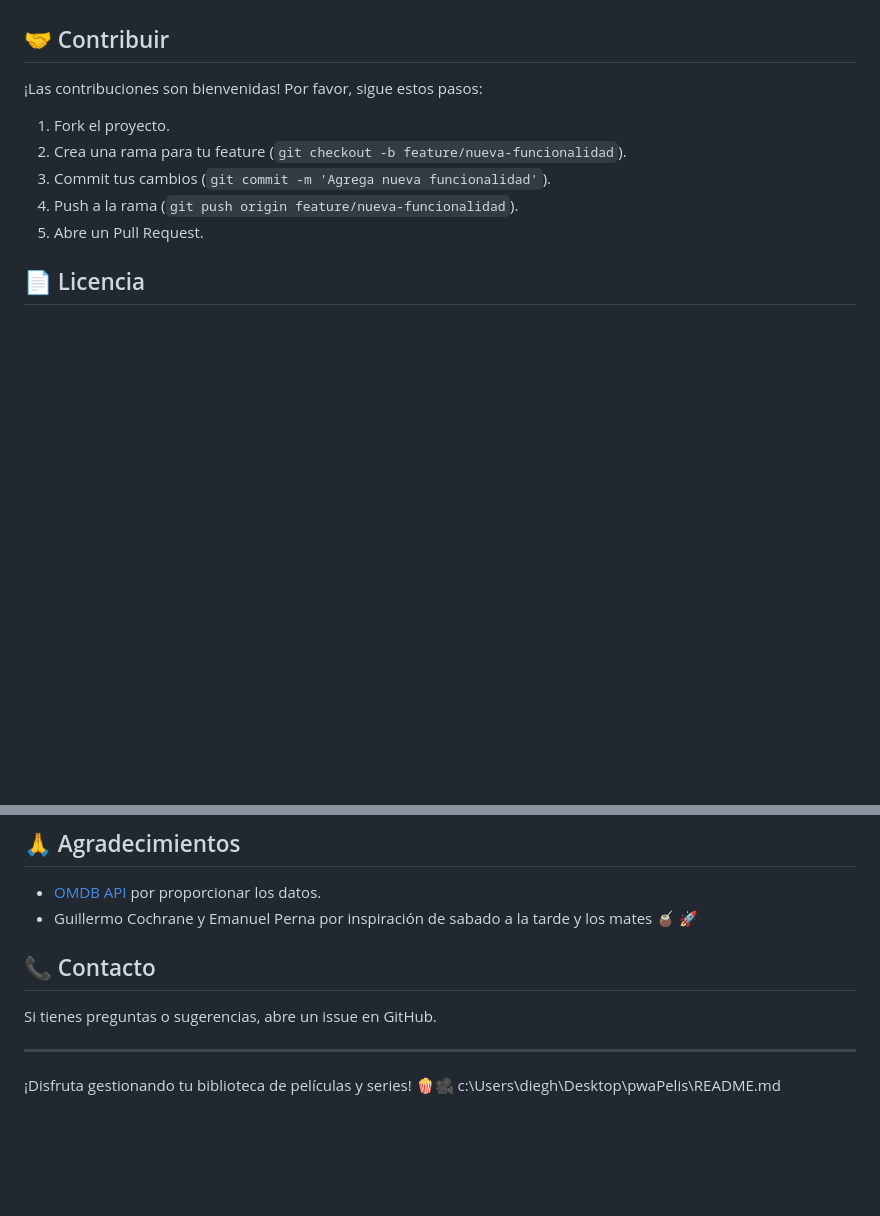
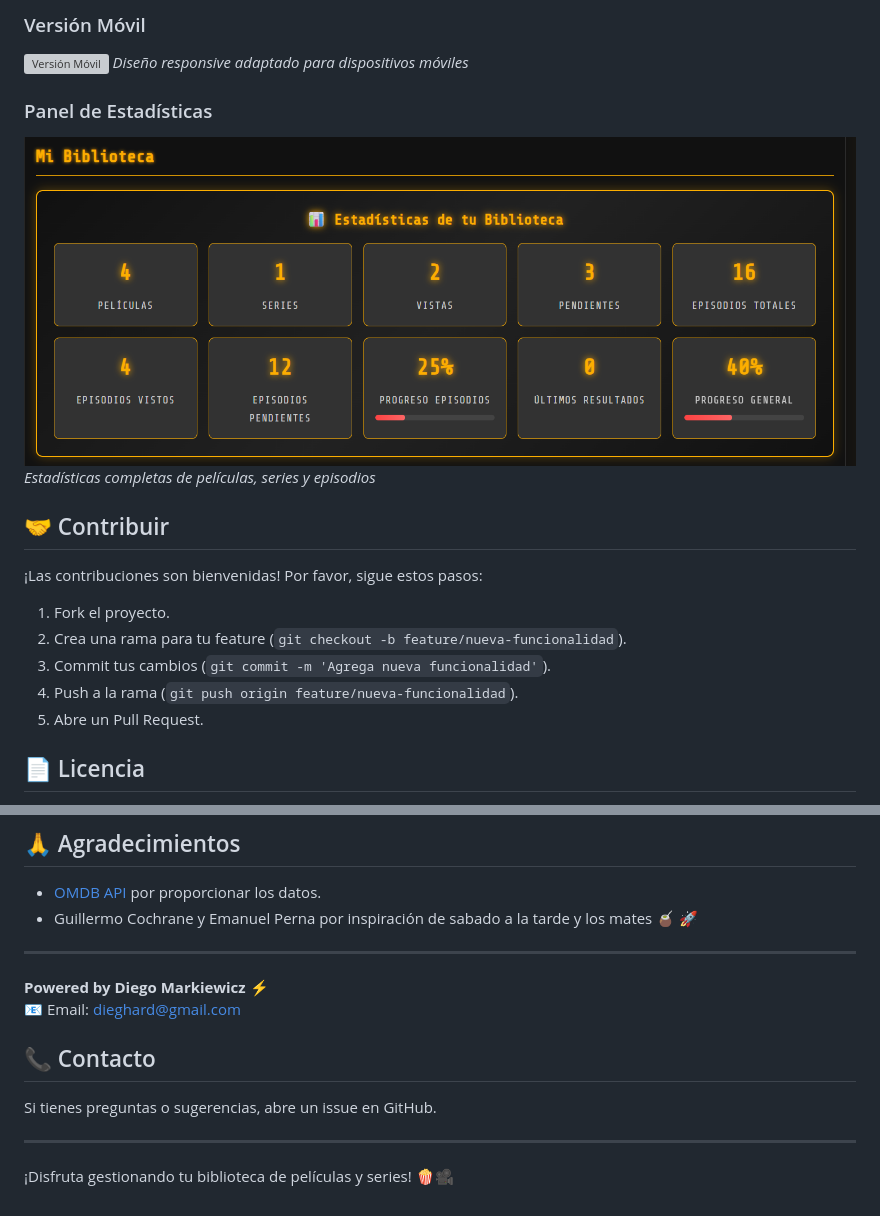
Before and after one commit to dieghard/pwaPelis, a Markdown page: README.md, 2 parts joined by grey strips. GitHub-like rendering; pictures changed too: screenshots/stats-panel.png (added); blank space fills up the shorter version; grey boxes are pictures that could not be loaded.

```diff
--- a/README.md
+++ b/README.md
@@ -68,3 +83,10 @@ Una aplicación web progresiva (PWA) para gestionar tu biblioteca personal de pe
+### Versión Móvil
+![Versión Móvil](screenshots/mobile-view.png)
+*Diseño responsive adaptado para dispositivos móviles*
+
+### Panel de Estadísticas
+![Panel de Estadísticas](screenshots/stats-panel.png)
+*Estadísticas completas de películas, series y episodios*
 
 ## 🤝 Contribuir
 
@@ -84,11 +106,16 @@ Este proyecto está bajo la Licencia MIT. Ver el archivo [LICENSE](LICENSE) para
 
 - [OMDB API](https://www.omdbapi.com/) por proporcionar los datos.
 - Guillermo Cochrane y Emanuel  Perna por inspiración  de sabado a la tarde y los mates 🧉 🚀
+
+---
+
+**Powered by Diego Markiewicz** ⚡
+📧 Email: [dieghard@gmail.com](mailto:dieghard@gmail.com)
+
 ## 📞 Contacto
 
 Si tienes preguntas o sugerencias, abre un issue en GitHub.
 
 ---
 
-¡Disfruta gestionando tu biblioteca de películas y series! 🍿🎥</content>
-<parameter name="filePath">c:\Users\diegh\Desktop\pwaPelis\README.md
+¡Disfruta gestionando tu biblioteca de películas y series! 🍿🎥
```
Also changed, not shown: other parts of README.md (+16 -1 lines), CAPTURAS-INSTRUCCIONES.md (added, +62 -0 lines), screenshots/episodes-modal.png (added), screenshots/library.png (added), screenshots/main-screen..png (added), screenshots/mobile-view..png (added), screenshots/search-results.png (added), 1 other file.
